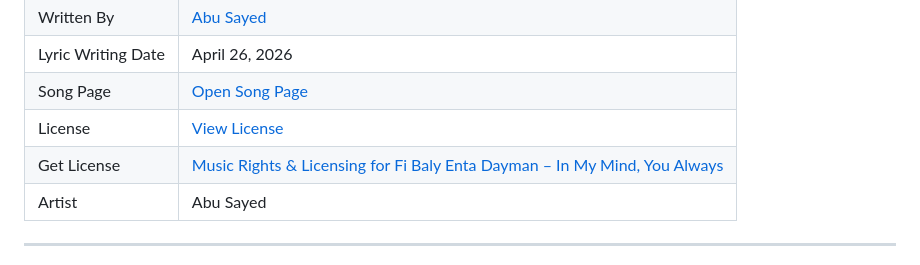
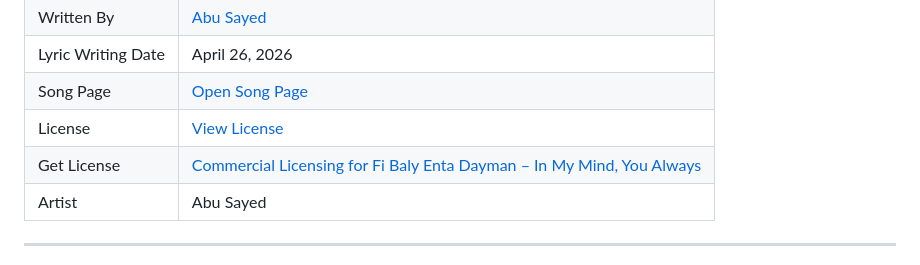
Before and after one commit to ImAbuSayed/fi-baly-enta-dayman-in-my-mind-you-always, a Markdown page: README.md, the part around the change. GitHub-like rendering.

Commit message:
docs: update public README

```diff
--- a/README.md
+++ b/README.md
@@ -13,7 +13,7 @@
 | Lyric Writing Date | April 26, 2026 |
 | Song Page | [Open Song Page](https://imabusayed.github.io/fi-baly-enta-dayman-in-my-mind-you-always/) |
 | License | [View License](./LICENSE.md) |
-| Get License | [Music Rights & Licensing for Fi Baly Enta Dayman – In My Mind, You Always](https://music.abusayed.com.bd/Licensing/) |
+| Get License | [Commercial Licensing for Fi Baly Enta Dayman – In My Mind, You Always](https://music.abusayed.com.bd/Licensing/) |
 | Artist | Abu Sayed |
 
 ---
```
